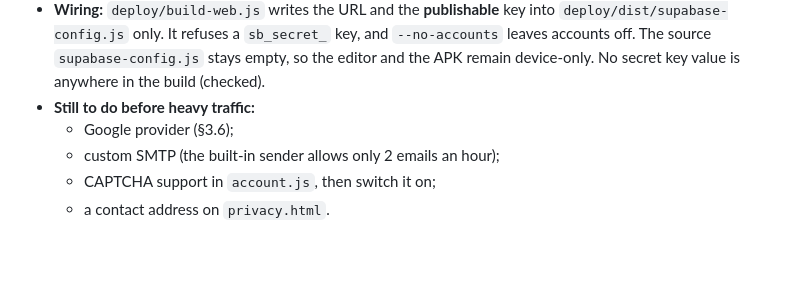
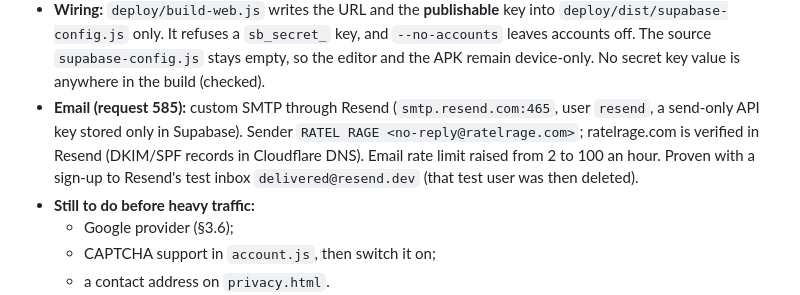
Before and after one commit to kenechukwuuzongwa-ai/RATEL-RAGE, a Markdown page: docs/ACCOUNTS.md, the part around the change. GitHub-like rendering; blank space fills up the shorter version.

Commit message:
Accounts doc: email sent through Resend from no-reply@ratelrage.com (request 585)
Co-Authored-By: Claude Opus 5.5 <noreply@anthropic.com>

```diff
--- a/docs/ACCOUNTS.md
+++ b/docs/ACCOUNTS.md
@@ -25,9 +25,12 @@ empty, the game behaves exactly as before: progress is kept on the device
   `deploy/dist/supabase-config.js` only. It refuses a `sb_secret_` key, and `--no-accounts`
   leaves accounts off. The source `supabase-config.js` stays empty, so the editor and the
   APK remain device-only. No secret key value is anywhere in the build (checked).
+* **Email (request 585):** custom SMTP through Resend (`smtp.resend.com:465`, user `resend`, a send-only
+  API key stored only in Supabase). Sender `RATEL RAGE <no-reply@ratelrage.com>`; ratelrage.com is verified
+  in Resend (DKIM/SPF records in Cloudflare DNS). Email rate limit raised from 2 to 100 an hour. Proven
+  with a sign-up to Resend's test inbox `delivered@resend.dev` (that test user was then deleted).
 * **Still to do before heavy traffic:**
   - Google provider (§3.6);
-  - custom SMTP (the built-in sender allows only 2 emails an hour);
   - CAPTCHA support in `account.js`, then switch it on;
   - a contact address on `privacy.html`.
 * **Live checks run:** `_chromakey/_brand/liveauth.js` (11/11: guest sign-up, save/load,
```
